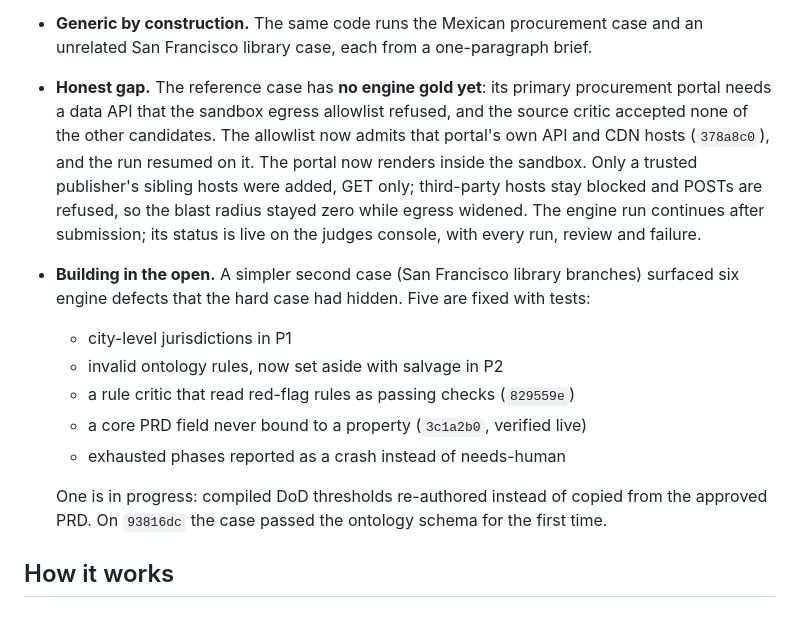
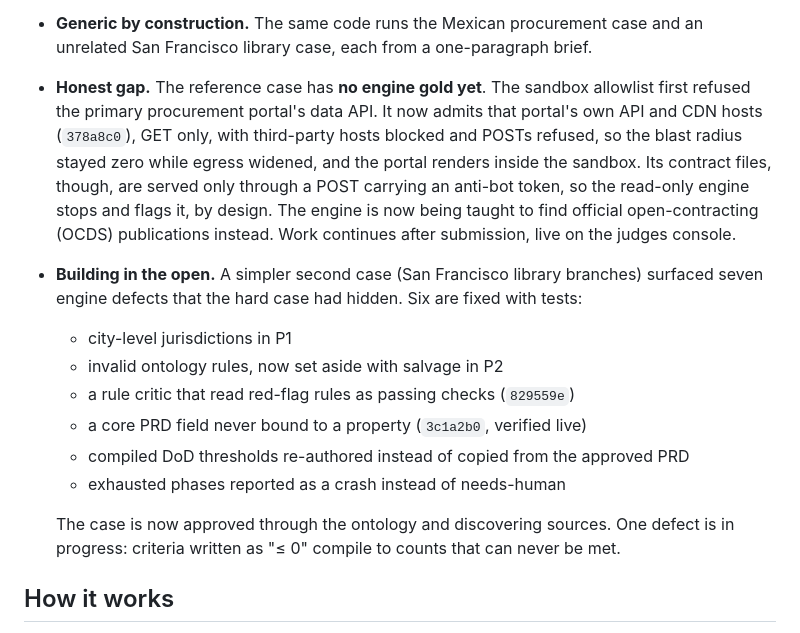
Before and after one commit to ricalanis/ontofill, a Markdown page: README.md, the part around the change. Rendered like a GitHub page.

Commit message:
README: status matches the submission (no engine gold yet: anti-bot POST, stop-and-flag, OCDS next; SF seven defects, six fixed)
Co-Authored-By: Claude Opus 5.5 (1M context) <noreply@anthropic.com>

```diff
--- a/README.md
+++ b/README.md
@@ -36,22 +36,23 @@ which also states where each case stands.
   with a reason makes the engine redraft. The runner service resumes the run with no operator in the loop.
 - **Generic by construction.** The same code runs the Mexican procurement case and an unrelated San Francisco
   library case, each from a one-paragraph brief.
-- **Honest gap.** The reference case has **no engine gold yet**: its primary procurement portal needs a data API
-  that the sandbox egress allowlist refused, and the source critic accepted none of the other candidates. The
-  allowlist now admits that portal's own API and CDN hosts (`378a8c0`), and the run resumed on it. The portal now
-  renders inside the sandbox. Only a trusted publisher's sibling hosts were added, GET only; third-party hosts stay
-  blocked and POSTs are refused, so the blast radius stayed zero while egress widened. The engine run
-  continues after submission; its status is live on the judges console, with every run, review and failure.
-- **Building in the open.** A simpler second case (San Francisco library branches) surfaced six engine defects
-  that the hard case had hidden. Five are fixed with tests:
+- **Honest gap.** The reference case has **no engine gold yet**. The sandbox allowlist first refused the primary
+  procurement portal's data API. It now admits that portal's own API and CDN hosts (`378a8c0`), GET only, with
+  third-party hosts blocked and POSTs refused, so the blast radius stayed zero while egress widened, and the portal
+  renders inside the sandbox. Its contract files, though, are served only through a POST carrying an anti-bot
+  token, so the read-only engine stops and flags it, by design. The engine is now being taught to find official
+  open-contracting (OCDS) publications instead. Work continues after submission, live on the judges console.
+- **Building in the open.** A simpler second case (San Francisco library branches) surfaced seven engine defects
+  that the hard case had hidden. Six are fixed with tests:
   - city-level jurisdictions in P1
   - invalid ontology rules, now set aside with salvage in P2
   - a rule critic that read red-flag rules as passing checks (`829559e`)
   - a core PRD field never bound to a property (`3c1a2b0`, verified live)
+  - compiled DoD thresholds re-authored instead of copied from the approved PRD
   - exhausted phases reported as a crash instead of needs-human
 
-  One is in progress: compiled DoD thresholds re-authored instead of copied from the approved PRD. On `93816dc` the
-  case passed the ontology schema for the first time.
+  The case is now approved through the ontology and discovering sources. One defect is in progress: criteria
+  written as "≤ 0" compile to counts that can never be met.
 
 ## How it works
 
```
